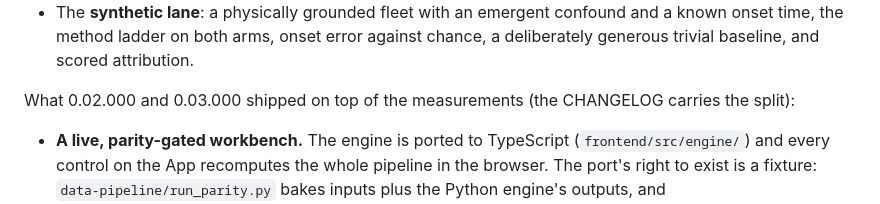
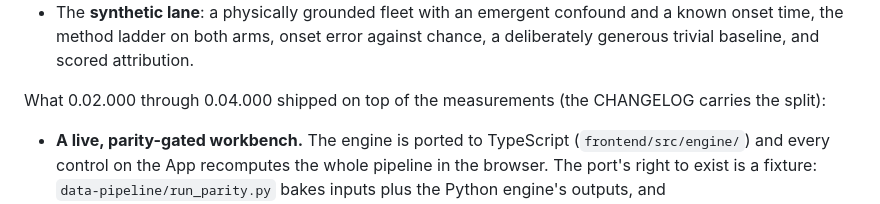
Before and after one commit to fsantibanezleal/CAOS_TruckVitals, a Markdown page: README.md, the part around one of its changes. Drawn GitHub-style.

```diff
--- a/README.md
+++ b/README.md
@@ -364,7 +364,7 @@ All four lanes are baked and committed:
   the method ladder on both arms, onset error against chance, a deliberately generous trivial baseline,
   and scored attribution.
 
-What 0.02.000 and 0.03.000 shipped on top of the measurements (the CHANGELOG carries the split):
+What 0.02.000 through 0.04.000 shipped on top of the measurements (the CHANGELOG carries the split):
 
 - **A live, parity-gated workbench.** The engine is ported to TypeScript (`frontend/src/engine/`) and
   every control on the App recomputes the whole pipeline in the browser. The port's right to exist is a
```
Also changed, not shown: other parts of README.md (+1 -1 lines).
